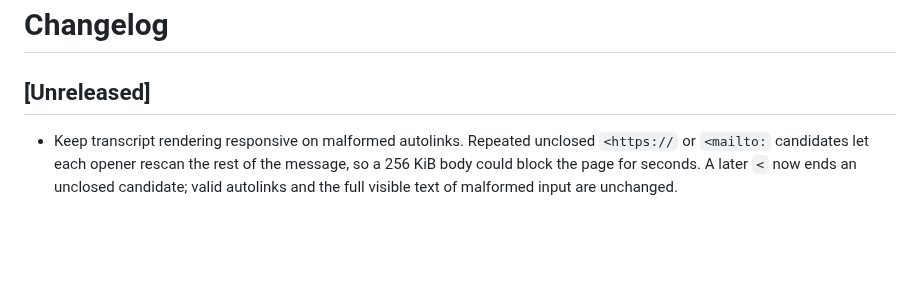
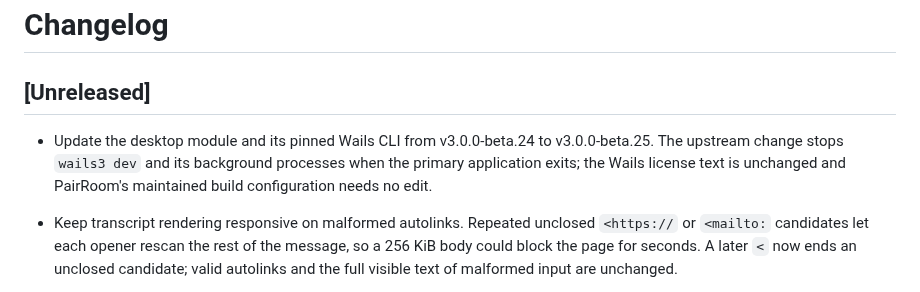
Before and after one commit to sean2077/pairroom, a Markdown page: CHANGELOG.md, the part around the change. Rendered like a GitHub page; blank space fills up the shorter version.

Commit message:
docs(changelog): record the Wails v3.0.0-beta.25 desktop update

```diff
--- a/CHANGELOG.md
+++ b/CHANGELOG.md
@@ -1,6 +1,8 @@
 # Changelog
 
 ## [Unreleased]
+
+- Update the desktop module and its pinned Wails CLI from v3.0.0-beta.24 to v3.0.0-beta.25. The upstream change stops `wails3 dev` and its background processes when the primary application exits; the Wails license text is unchanged and PairRoom's maintained build configuration needs no edit.
 
 - Keep transcript rendering responsive on malformed autolinks. Repeated unclosed `<https://` or `<mailto:` candidates let each opener rescan the rest of the message, so a 256 KiB body could block the page for seconds. A later `<` now ends an unclosed candidate; valid autolinks and the full visible text of malformed input are unchanged.
 
```
